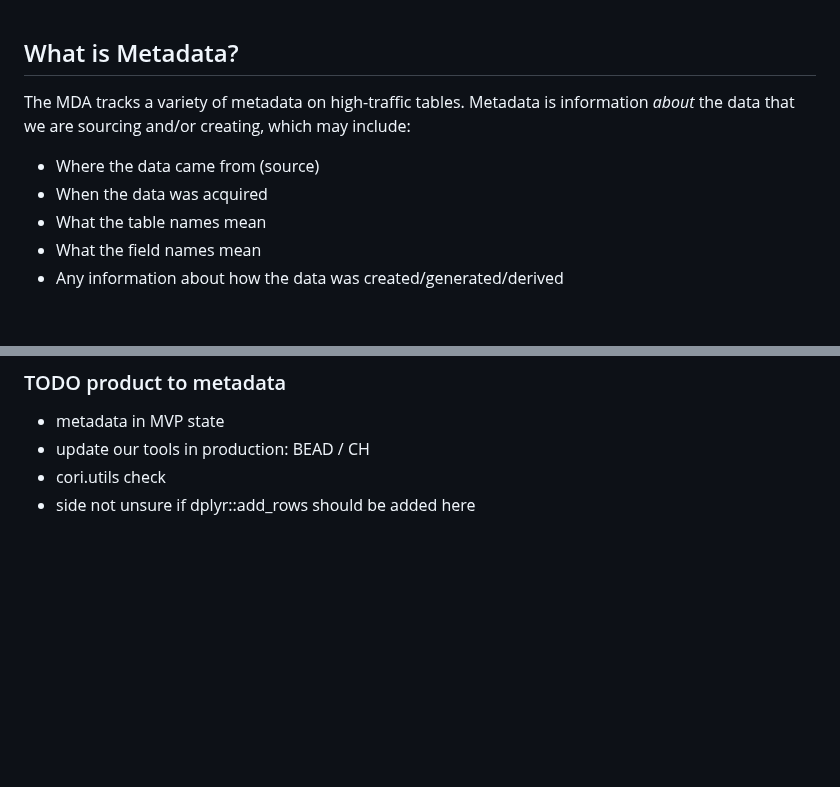
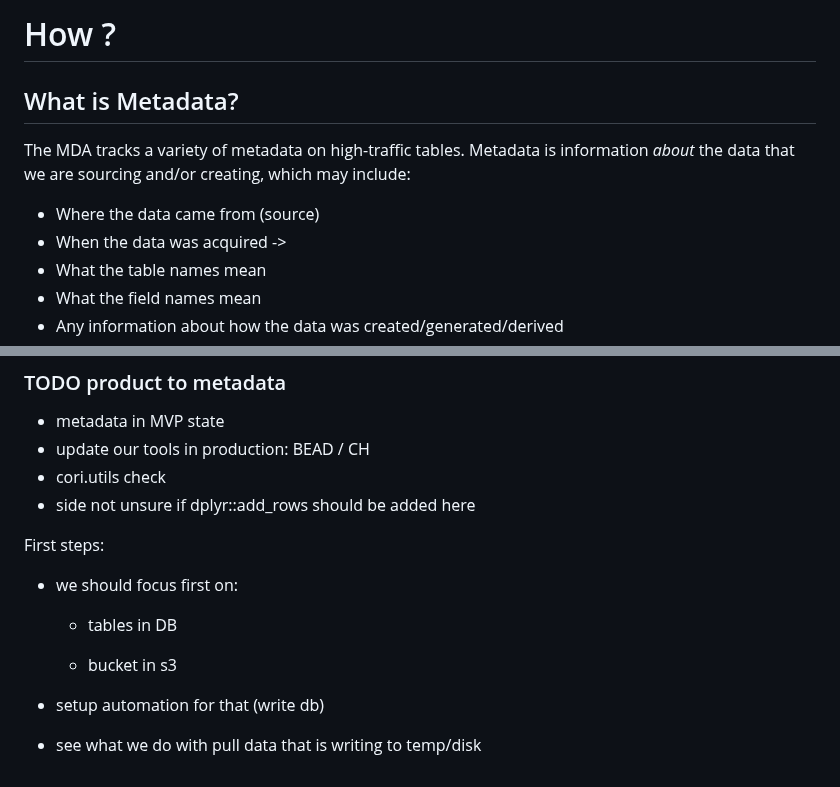
Before and after one commit to ruralinnovation/wiki, a Markdown page: Metadata.md, 2 parts joined by grey strips. GitHub-like rendering; blank space fills up the shorter version.

Commit message:
review metadata and start with how

```diff
--- a/Metadata.md
+++ b/Metadata.md
@@ -1,8 +1,13 @@
+# How ?
+
+
+
+
 ## What is Metadata?
 
 The MDA tracks a variety of metadata on high-traffic tables. Metadata is information _about_ the data that we are sourcing and/or creating, which may include:
   * Where the data came from (source)
-  * When the data was acquired
+  * When the data was acquired ->
   * What the table names mean
   * What the field names mean
   * Any information about how the data was created/generated/derived
@@ -85,3 +90,15 @@ present in 3 tables and save a 3 csv for them with select row
 -  update our tools in production: BEAD / CH
 - cori.utils check
 - side not unsure if dplyr::add_rows should be added here
+
+First steps:
+
+- we should focus first on:
+
+  * tables in DB
+
+  * bucket in s3
+
+- setup automation for that (write db)
+
+- see what we do with pull data that is writing to temp/disk
```
